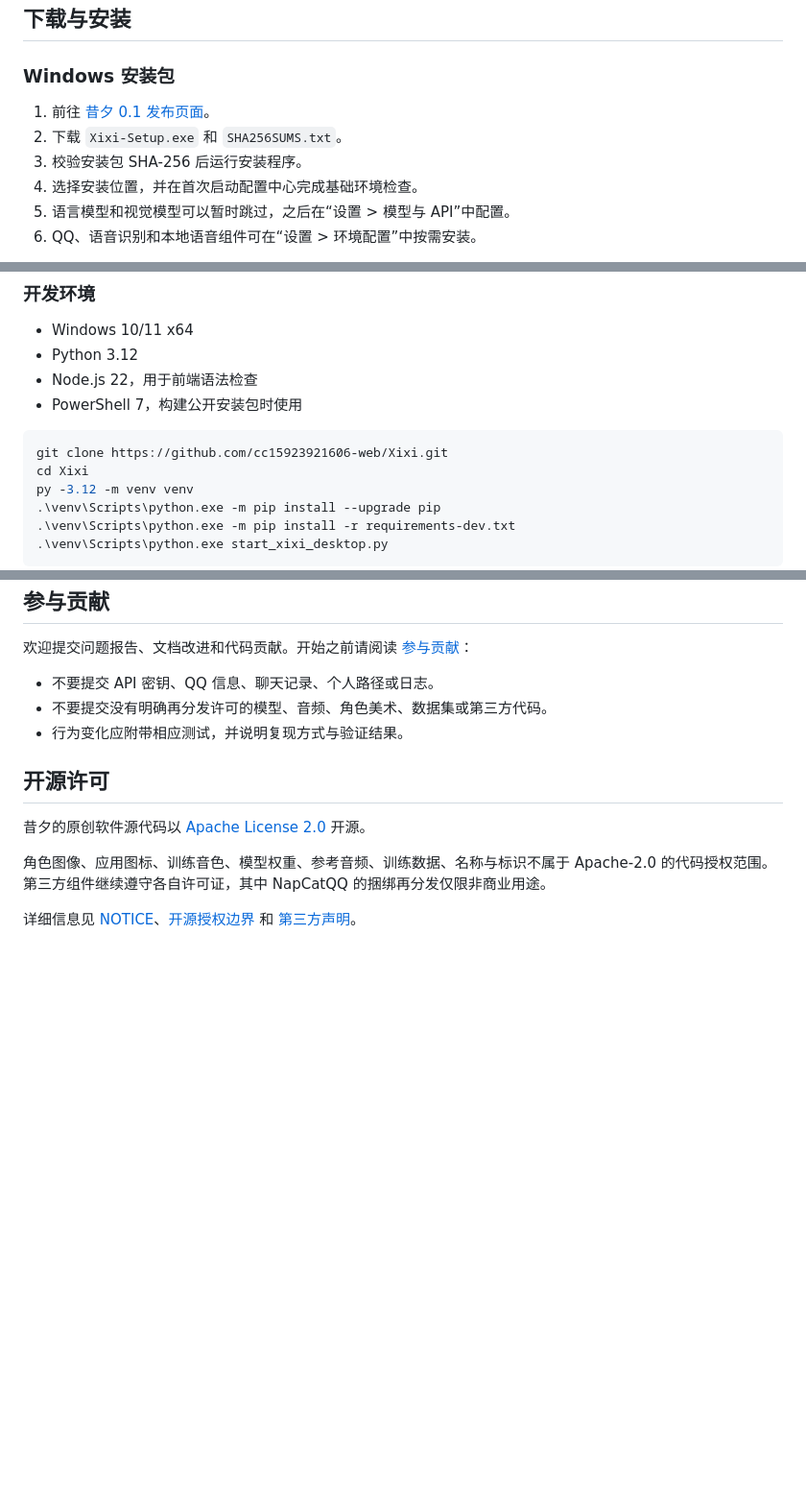
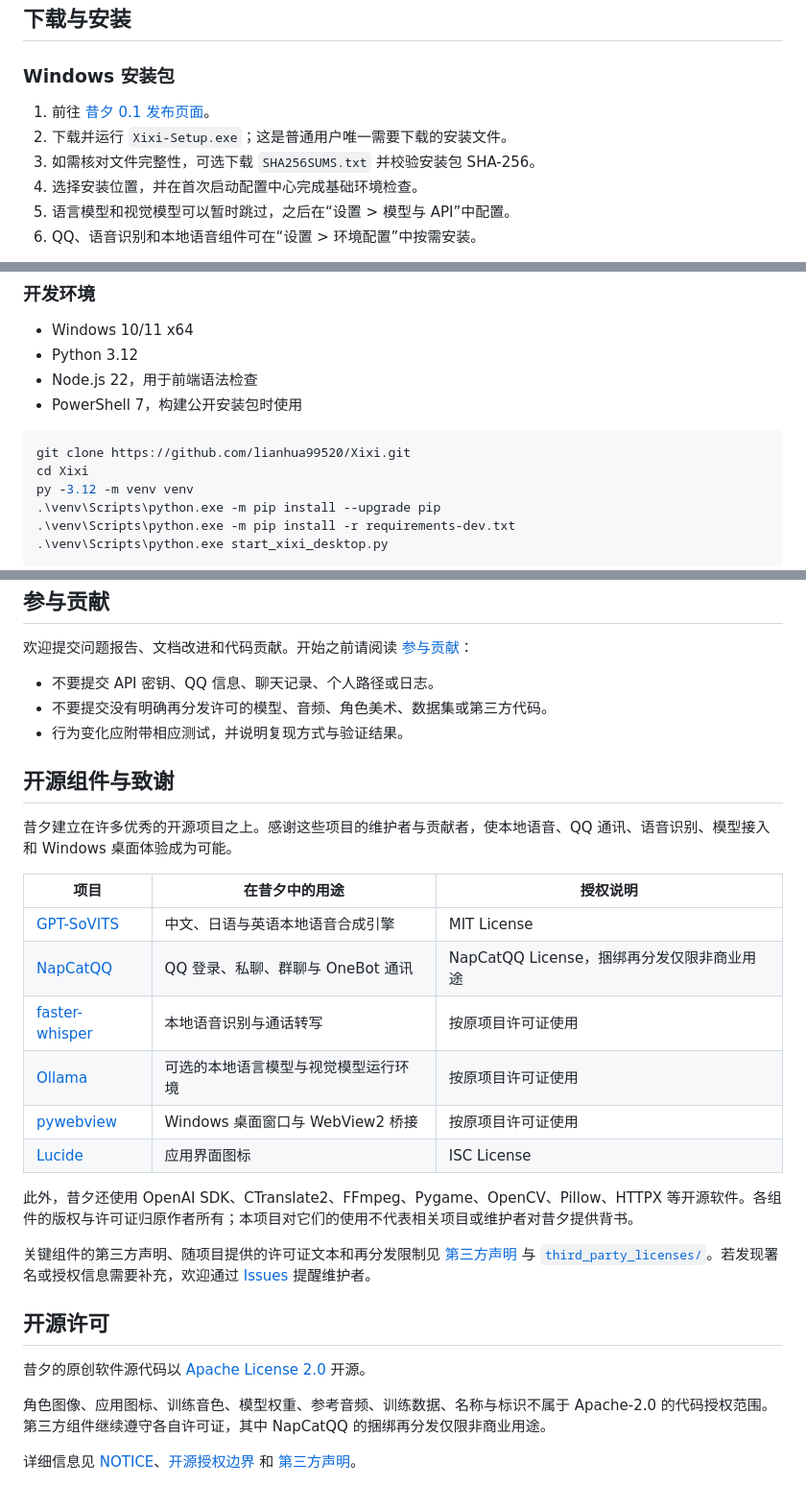
Before and after one commit to cc15923921606-web/Xixi, a Markdown page: README.md, 3 parts joined by grey strips. Shown at 96% size. Drawn GitHub-style; blank space fills up the shorter version.

Commit message:
Add open source acknowledgements [skip ci]

````diff
--- a/README.md
+++ b/README.md
@@ -64,9 +64,9 @@ flowchart LR
 
 ### Windows 安装包
 
-1. 前往 [昔夕 0.1 发布页面](https://github.com/cc15923921606-web/Xixi/releases/tag/v0.1)。
-2. 下载 `Xixi-Setup.exe` 和 `SHA256SUMS.txt`。
-3. 校验安装包 SHA-256 后运行安装程序。
+1. 前往 [昔夕 0.1 发布页面](https://github.com/lianhua99520/Xixi/releases/tag/v0.1)。
+2. 下载并运行 `Xixi-Setup.exe`；这是普通用户唯一需要下载的安装文件。
+3. 如需核对文件完整性，可选下载 `SHA256SUMS.txt` 并校验安装包 SHA-256。
 4. 选择安装位置，并在首次启动配置中心完成基础环境检查。
 5. 语言模型和视觉模型可以暂时跳过，之后在“设置 > 模型与 API”中配置。
 6. QQ、语音识别和本地语音组件可在“设置 > 环境配置”中按需安装。
@@ -108,7 +108,7 @@ API 密钥保存在当前 Windows 用户的凭据管理器中，不写入公开
 - PowerShell 7，构建公开安装包时使用
 
 ```powershell
-git clone https://github.com/cc15923921606-web/Xixi.git
+git clone https://github.com/lianhua99520/Xixi.git
 cd Xixi
 py -3.12 -m venv venv
 .\venv\Scripts\python.exe -m pip install --upgrade pip
@@ -149,6 +149,23 @@ docs/                隐私、授权、排障和发布文档
 - 不要提交没有明确再分发许可的模型、音频、角色美术、数据集或第三方代码。
 - 行为变化应附带相应测试，并说明复现方式与验证结果。
 
+## 开源组件与致谢
+
+昔夕建立在许多优秀的开源项目之上。感谢这些项目的维护者与贡献者，使本地语音、QQ 通讯、语音识别、模型接入和 Windows 桌面体验成为可能。
+
+| 项目 | 在昔夕中的用途 | 授权说明 |
+| --- | --- | --- |
+| [GPT-SoVITS](https://github.com/RVC-Boss/GPT-SoVITS) | 中文、日语与英语本地语音合成引擎 | MIT License |
+| [NapCatQQ](https://github.com/NapNeko/NapCatQQ) | QQ 登录、私聊、群聊与 OneBot 通讯 | NapCatQQ License，捆绑再分发仅限非商业用途 |
+| [faster-whisper](https://github.com/SYSTRAN/faster-whisper) | 本地语音识别与通话转写 | 按原项目许可证使用 |
+| [Ollama](https://github.com/ollama/ollama) | 可选的本地语言模型与视觉模型运行环境 | 按原项目许可证使用 |
+| [pywebview](https://github.com/r0x0r/pywebview) | Windows 桌面窗口与 WebView2 桥接 | 按原项目许可证使用 |
+| [Lucide](https://github.com/lucide-icons/lucide) | 应用界面图标 | ISC License |
+
+此外，昔夕还使用 OpenAI SDK、CTranslate2、FFmpeg、Pygame、OpenCV、Pillow、HTTPX 等开源软件。各组件的版权与许可证归原作者所有；本项目对它们的使用不代表相关项目或维护者对昔夕提供背书。
+
+关键组件的第三方声明、随项目提供的许可证文本和再分发限制见 [第三方声明](THIRD_PARTY_NOTICES.md) 与 [`third_party_licenses/`](third_party_licenses/)。若发现署名或授权信息需要补充，欢迎通过 [Issues](https://github.com/lianhua99520/Xixi/issues) 提醒维护者。
+
 ## 开源许可
 
 昔夕的原创软件源代码以 [Apache License 2.0](LICENSE) 开源。
````
Also changed, not shown: other parts of README.md (+4 -4 lines).
